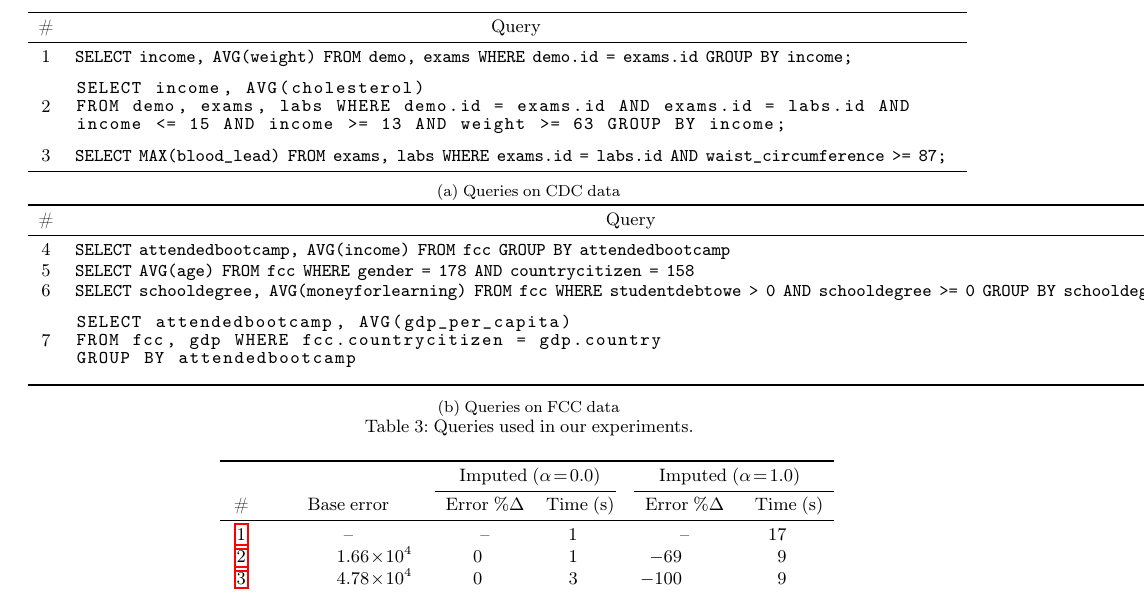
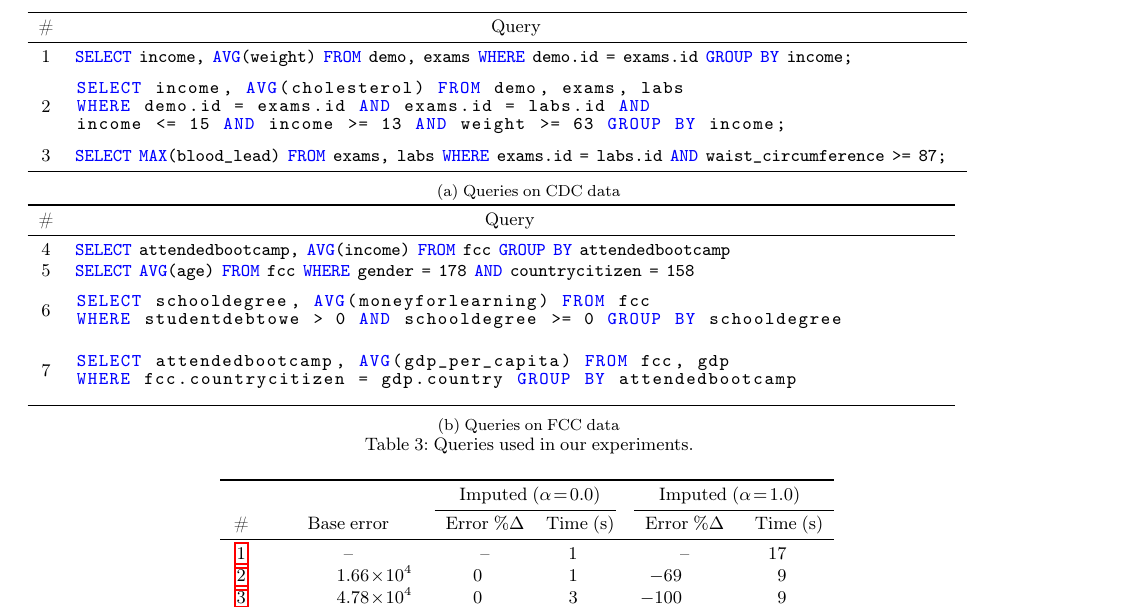
Before and after one commit to mitdbg/imputedb, a LaTeX document (paper/main.tex, which reads paper/queries-fcc.tex): part of page 8 of 9, cut so that both start at the same text. Compiled offline with pdfLaTeX.

Commit message:
paper: \verb to \lstinline, add syntax highlighting

```diff
--- a/paper/main.tex
+++ b/paper/main.tex
@@ -41,6 +41,7 @@
 %  stepnumber=2,                    % the step between two line-numbers. If it's 1, each line will be numbered
   stringstyle=\color{mauve},     % string literal style
   tabsize=2,	                   % sets default tabsize to 2 spaces
+  language=SQL
 }
 
 \makeatletter
--- a/paper/queries-fcc.tex
+++ b/paper/queries-fcc.tex
@@ -2,17 +2,22 @@
 \toprule
 \# & \multicolumn{1}{c}{Query} \\
 \midrule
-4 & \verb|SELECT attendedbootcamp, AVG(income) FROM fcc GROUP BY attendedbootcamp| \refstepcounter{queryno} \label{q4} \\
+4 & \lstinline|SELECT attendedbootcamp, AVG(income) FROM fcc GROUP BY attendedbootcamp| \refstepcounter{queryno} \label{q4} \\
 5 &
-\verb|SELECT AVG(age) FROM fcc WHERE gender = 178 AND countrycitizen = 158|
+\lstinline|SELECT AVG(age) FROM fcc WHERE gender = 178 AND countrycitizen = 158|
 \refstepcounter{queryno} \label{q5} \\
-6 & \verb|SELECT schooldegree, AVG(moneyforlearning) FROM fcc WHERE studentdebtowe > 0 AND schooldegree >= 0 GROUP BY schooldegree| \refstepcounter{queryno} \label{q6}\\
+6 &
+\begin{minipage}{6in}
+\begin{lstlisting}[breaklines]
+SELECT schooldegree, AVG(moneyforlearning) FROM fcc
+WHERE studentdebtowe > 0 AND schooldegree >= 0 GROUP BY schooldegree
+\end{lstlisting}
+\end{minipage}\refstepcounter{queryno} \label{q6}\\
 7 &
 \begin{minipage}{6in}
 \begin{lstlisting}[breaklines]
-SELECT attendedbootcamp, AVG(gdp_per_capita)
-FROM fcc, gdp WHERE fcc.countrycitizen = gdp.country
-GROUP BY attendedbootcamp
+SELECT attendedbootcamp, AVG(gdp_per_capita) FROM fcc, gdp
+WHERE fcc.countrycitizen = gdp.country GROUP BY attendedbootcamp
 \end{lstlisting}
 \end{minipage}\refstepcounter{queryno} \label{q7}\\
 \bottomrule
```
Also changed, not shown: paper/queries-cdc.tex (+4 -4 lines).
